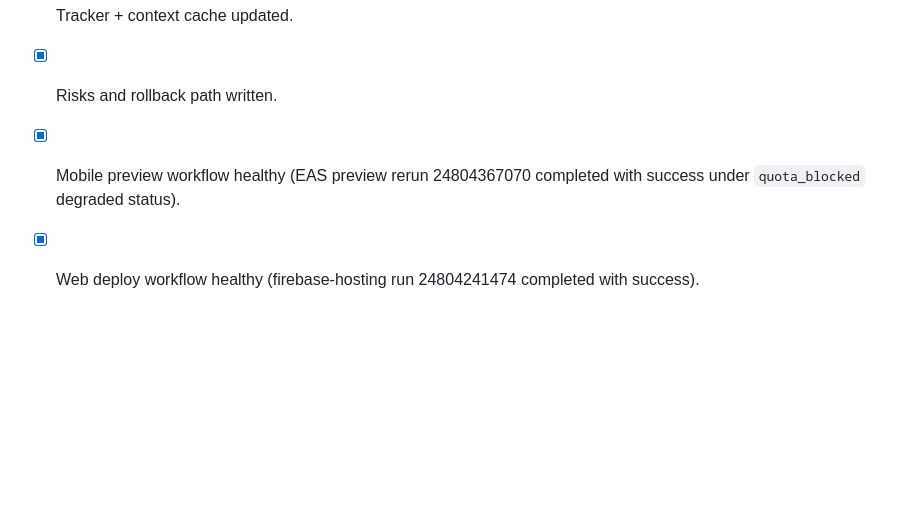
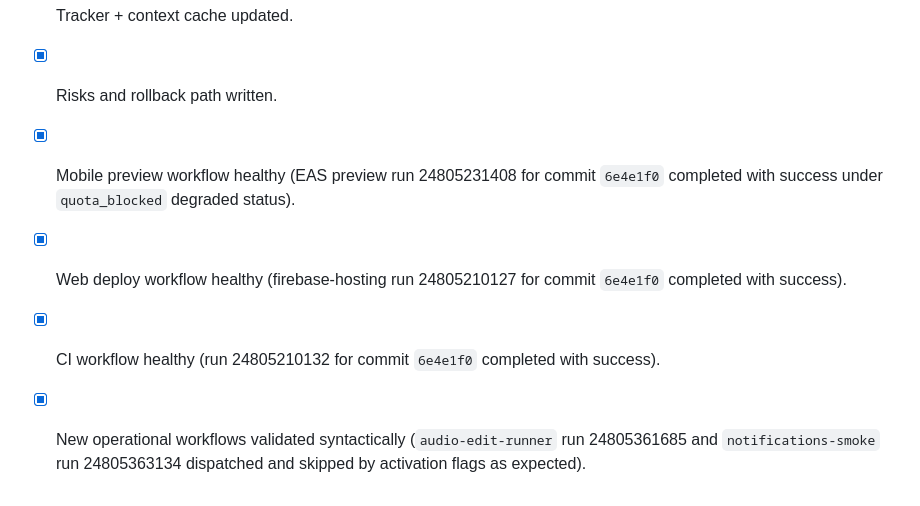
Before and after one commit to fsalamoni/Gravador, a Markdown page: docs/implementation/phase-tracker.md, the part around the change. GitHub-like rendering; blank space fills up the shorter version.

```diff
--- a/docs/implementation/phase-tracker.md
+++ b/docs/implementation/phase-tracker.md
@@ -57,5 +57,7 @@
 - [x] Feature flags default reviewed.
 - [x] Tracker + context cache updated.
 - [x] Risks and rollback path written.
-- [x] Mobile preview workflow healthy (EAS preview rerun 24804367070 completed with success under `quota_blocked` degraded status).
-- [x] Web deploy workflow healthy (firebase-hosting run 24804241474 completed with success).
+- [x] Mobile preview workflow healthy (EAS preview run 24805231408 for commit `6e4e1f0` completed with success under `quota_blocked` degraded status).
+- [x] Web deploy workflow healthy (firebase-hosting run 24805210127 for commit `6e4e1f0` completed with success).
+- [x] CI workflow healthy (run 24805210132 for commit `6e4e1f0` completed with success).
+- [x] New operational workflows validated syntactically (`audio-edit-runner` run 24805361685 and `notifications-smoke` run 24805363134 dispatched and skipped by activation flags as expected).
```
Also changed, not shown: docs/implementation/context-cache.md (+2 -0 lines), docs/implementation/risk-rollout.md (+2 -0 lines).
